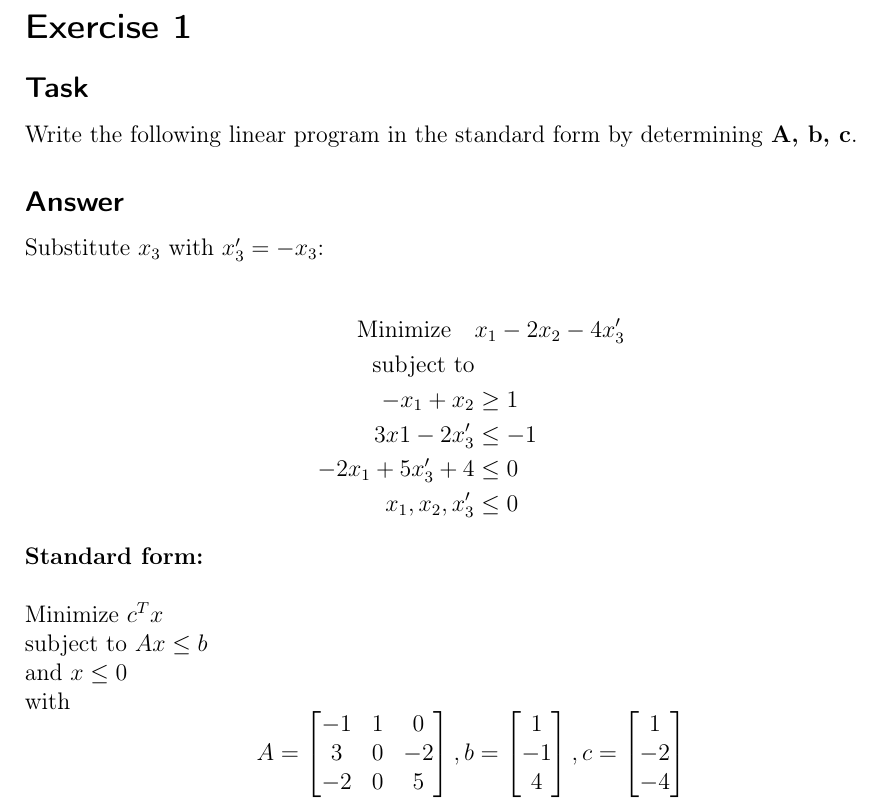
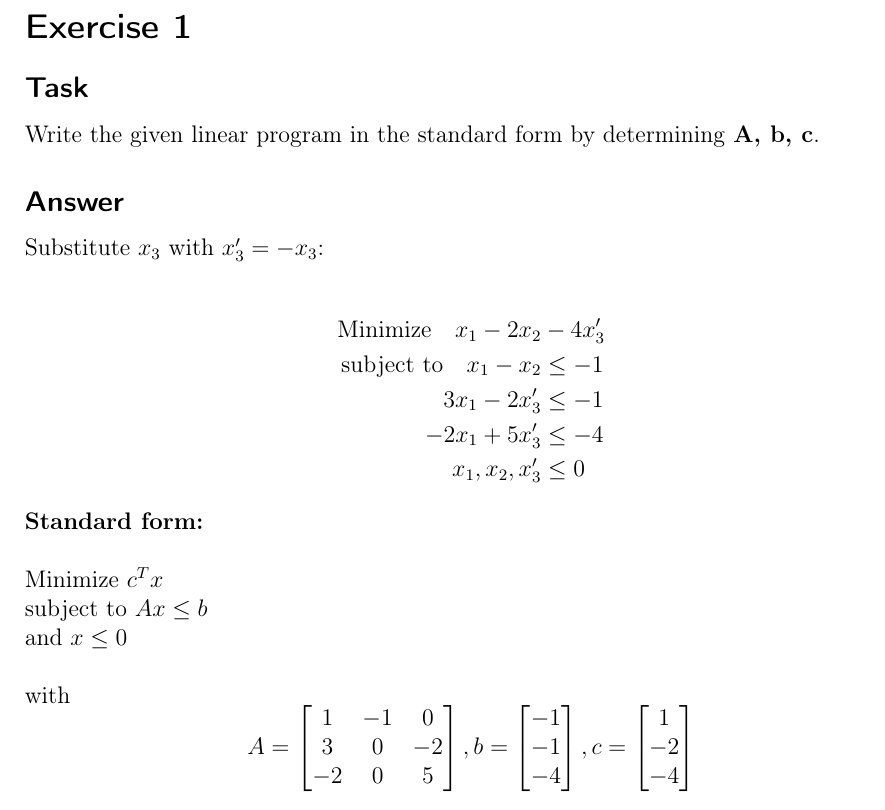
Before and after one commit to 1aschroe/machine-learning, a LaTeX problem sheet (assignm_05/assignment05.tex): part of page 1 of 3, cut so that both start at the same text. Compiled offline with pdfLaTeX; the source files are stored in an older character set and shown here as Unicode.

Commit message:
Fixed small error in exercise 1.

```diff
--- a/assignm_05/assignment05.tex
+++ b/assignm_05/assignment05.tex
@@ -37,36 +37,35 @@
  \section*{Exercise 1}
 
  \subsection*{Task}
-Write the following linear program in the standard form by determining \textbf{A, b, c}.
+Write the given linear program in the standard form by determining \textbf{A, b, c}.
 \subsection*{Answer}
 
 Substitute $x_3$ with $x_3' = -x_3$:
 
 \begin{align*}
-  \text{Minimize} \quad& x_1 -2x_2 -4x_3' \\
-  \text{subject to}&\\
-  -x_1+x_2 &\geq 1 \\
-  3x1 - 2x_3' &\leq -1 \\
-  -2x_1 + 5x_3' +4 &\leq 0\\
+  \text{Minimize} \quad x_1 -2x_2 &-4x_3' \\
+  \text{subject to} \quad x_1 - x_2 &\leq -1 \\
+  3x_1 - 2x_3' &\leq -1 \\
+  -2x_1 + 5x_3' &\leq -4\\
   x_1,x_2,x_3' &\leq 0
 \end{align*}
 \textbf{Standard form:}\\ \\
 Minimize $c^Tx$ \\
 subject to $Ax \leq b$ \\
-and $x \leq 0$ \\
+and $x \leq 0$ \\\\
 with
 \[
 A=
 \begin{bmatrix}
--1 & 1 & 0 \\
+1 & -1 & 0 \\
 3 & 0 & -2 \\
 -2 & 0 & 5 \\
 \end{bmatrix},
 b=
 \begin{bmatrix}
-1 \\
 -1 \\
-4 \\
+-1 \\
+-4 \\
 \end{bmatrix},
 c=
 \begin{bmatrix}
```
Also changed, not shown: assignm_05/assignment05.pdf.
